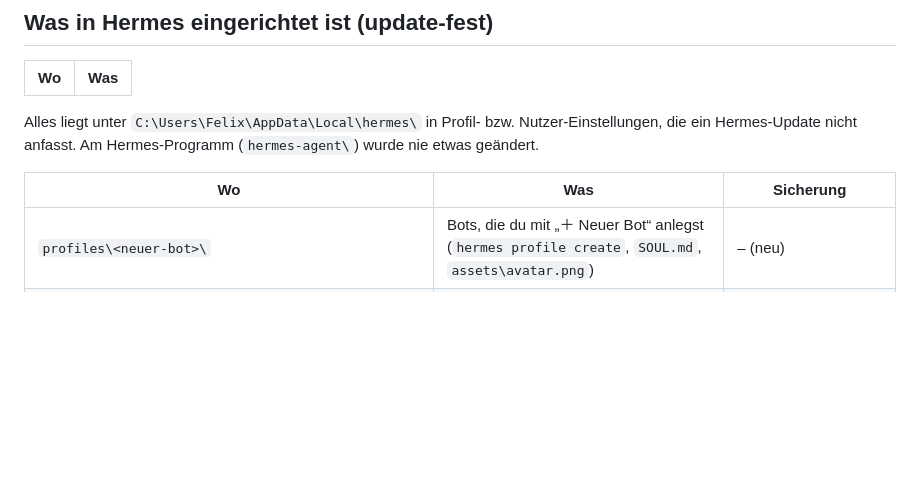
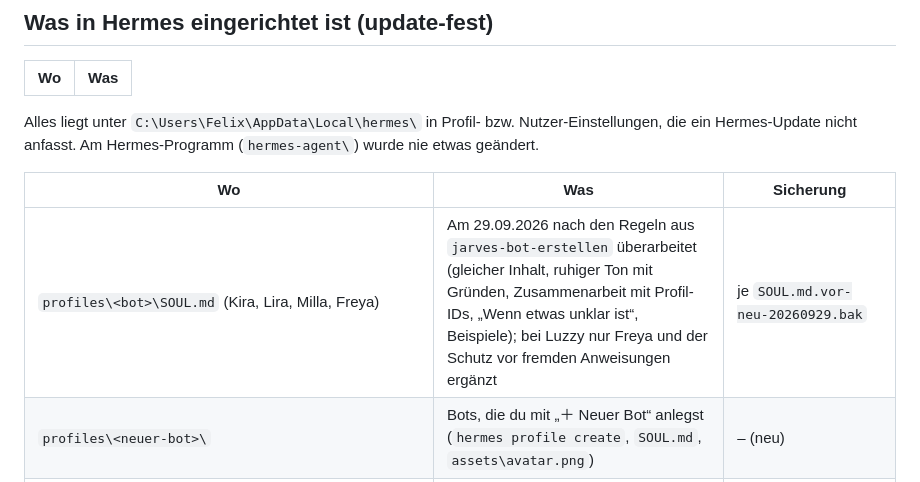
Before and after one commit to Kynto-intel/vendo, a Markdown page: README.md, the part around the change. GitHub-like rendering; blank space fills up the shorter version.

Commit message:
README: überarbeitete Bot-SOULs vermerkt
Co-Authored-By: Claude Opus 5.5 <noreply@anthropic.com>

```diff
--- a/README.md
+++ b/README.md
@@ -433,6 +433,7 @@ nicht anfasst. Am Hermes-Programm (`hermes-agent\`) wurde nie etwas geändert.
 
 | Wo | Was | Sicherung |
 |---|---|---|
+| `profiles\<bot>\SOUL.md` (Kira, Lira, Milla, Freya) | Am 29.09.2026 nach den Regeln aus `jarves-bot-erstellen` überarbeitet (gleicher Inhalt, ruhiger Ton mit Gründen, Zusammenarbeit mit Profil-IDs, „Wenn etwas unklar ist“, Beispiele); bei Luzzy nur Freya und der Schutz vor fremden Anweisungen ergänzt | je `SOUL.md.vor-neu-20260929.bak` |
 | `profiles\<neuer-bot>\` | Bots, die du mit „＋ Neuer Bot“ anlegst (`hermes profile create`, `SOUL.md`, `assets\avatar.png`) | – (neu) |
 | `profiles\donnerwolf\config.yaml` | Spracherkennung an, Deutsch (`stt.enabled`, `stt.language: de`, Modell `base`) | `config.yaml.vor-jarves-os-20260926-0207.bak` |
 | `profiles\donnerwolf\config.yaml` | Aktivierungswort (`wake_word`: provider sherpa, phrase „hey luzzy“, capture client, surface tui, sensitivity 0.45) | `config.yaml.vor-jarves-os-phase2-*.bak` |
```
